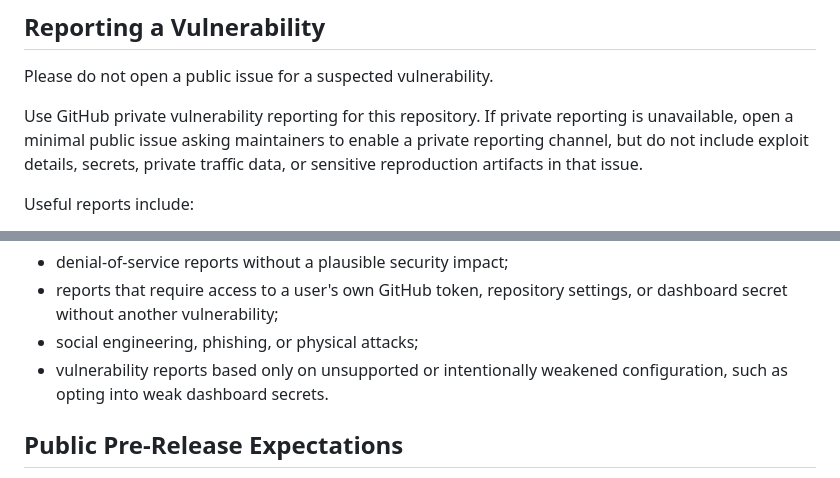
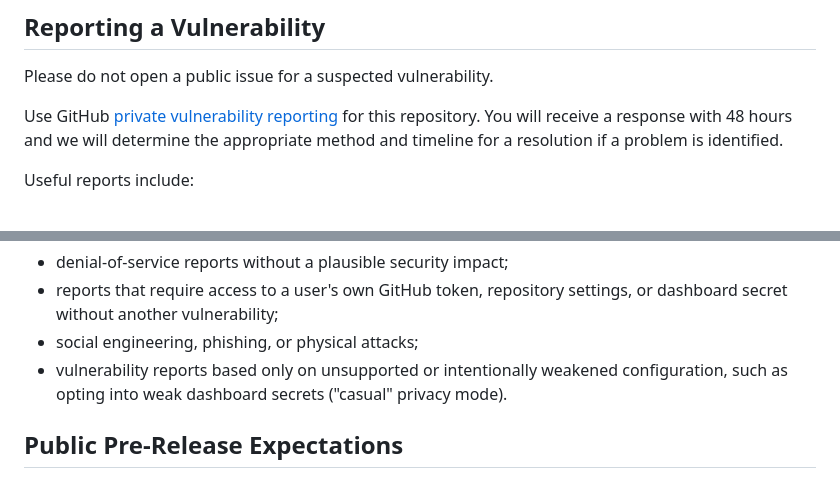
Before and after one commit to reponomics/reponomics-dashboard-action, a Markdown page: SECURITY.md, 2 parts joined by grey strips. GitHub-like rendering.

Commit message:
docs: update SECURITY docs

```diff
--- a/SECURITY.md
+++ b/SECURITY.md
@@ -14,7 +14,7 @@ After stable release, this policy will be updated with the supported major versi
 
 Please do not open a public issue for a suspected vulnerability.
 
-Use GitHub private vulnerability reporting for this repository. If private reporting is unavailable, open a minimal public issue asking maintainers to enable a private reporting channel, but do not include exploit details, secrets, private traffic data, or sensitive reproduction artifacts in that issue.
+Use GitHub [private vulnerability reporting](https://github.com/reponomics/reponomics-dashboard-action/security/advisories/new) for this repository. You will receive a response with 48 hours and we will determine the appropriate method and timeline for a resolution if a problem is identified.
 
 Useful reports include:
 
@@ -41,7 +41,7 @@ Out of scope:
 - denial-of-service reports without a plausible security impact;
 - reports that require access to a user's own GitHub token, repository settings, or dashboard secret without another vulnerability;
 - social engineering, phishing, or physical attacks;
-- vulnerability reports based only on unsupported or intentionally weakened configuration, such as opting into weak dashboard secrets.
+- vulnerability reports based only on unsupported or intentionally weakened configuration, such as opting into weak dashboard secrets ("casual" privacy mode).
 
 ## Public Pre-Release Expectations
 
```
